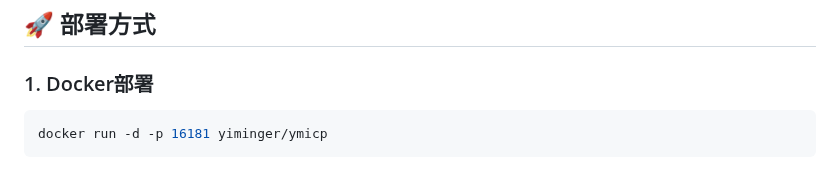
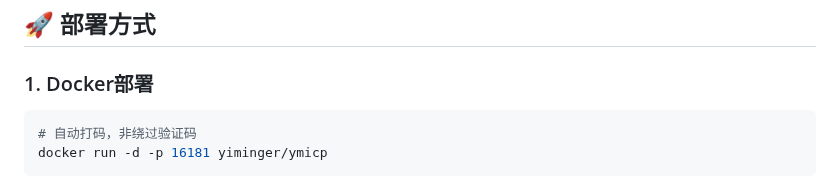
Before and after one commit to HG-ha/ICP_Query, a Markdown page: README.md, the part around the change. GitHub-like rendering.

Commit message:
更新README.md，添加Docker部署部分的说明

````diff
--- a/README.md
+++ b/README.md
@@ -31,6 +31,7 @@
 ### 1. Docker部署
 
 ```shell
+# 自动打码，非绕过验证码
 docker run -d -p 16181 yiminger/ymicp
 ```
 
````
